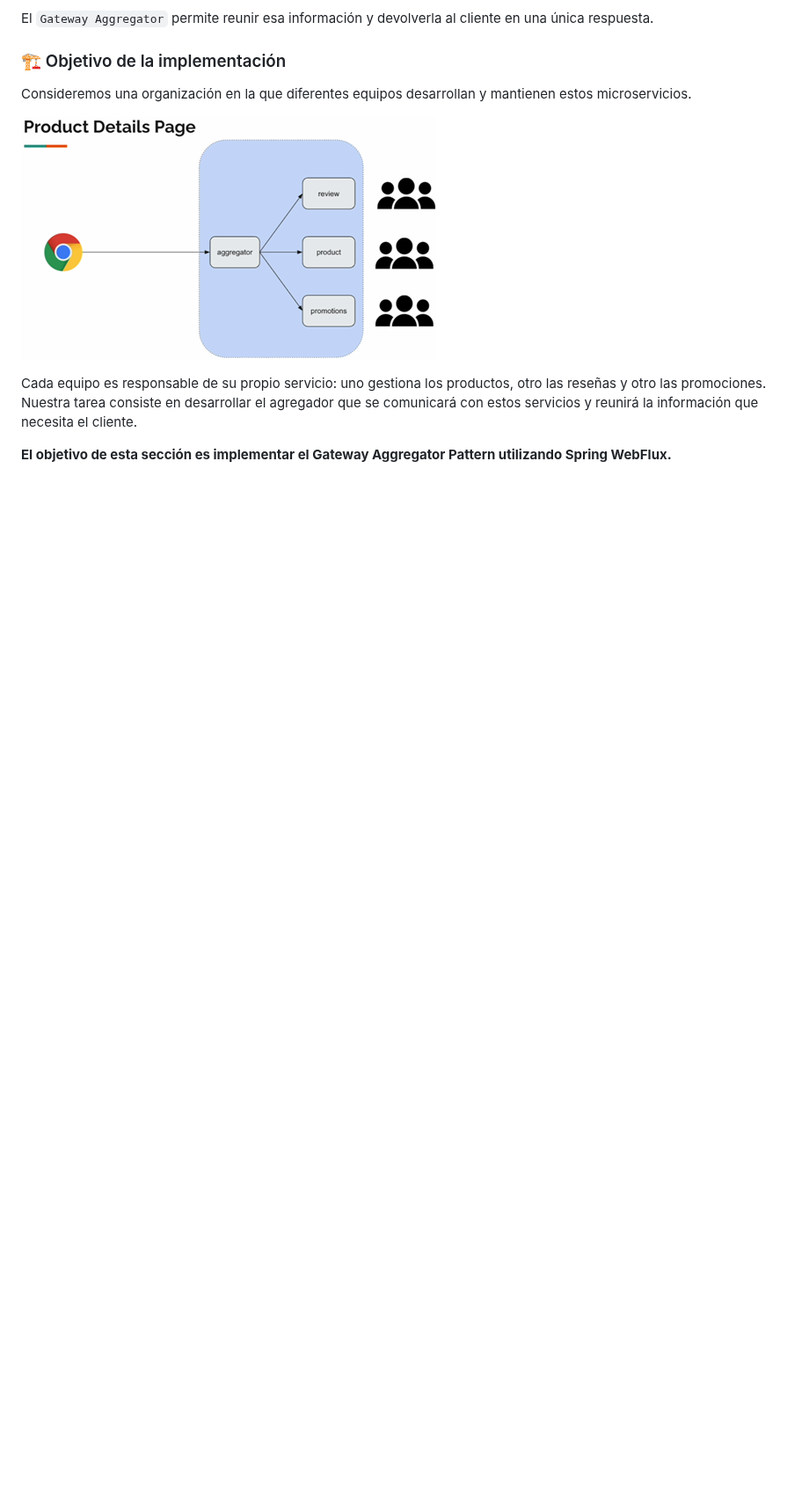
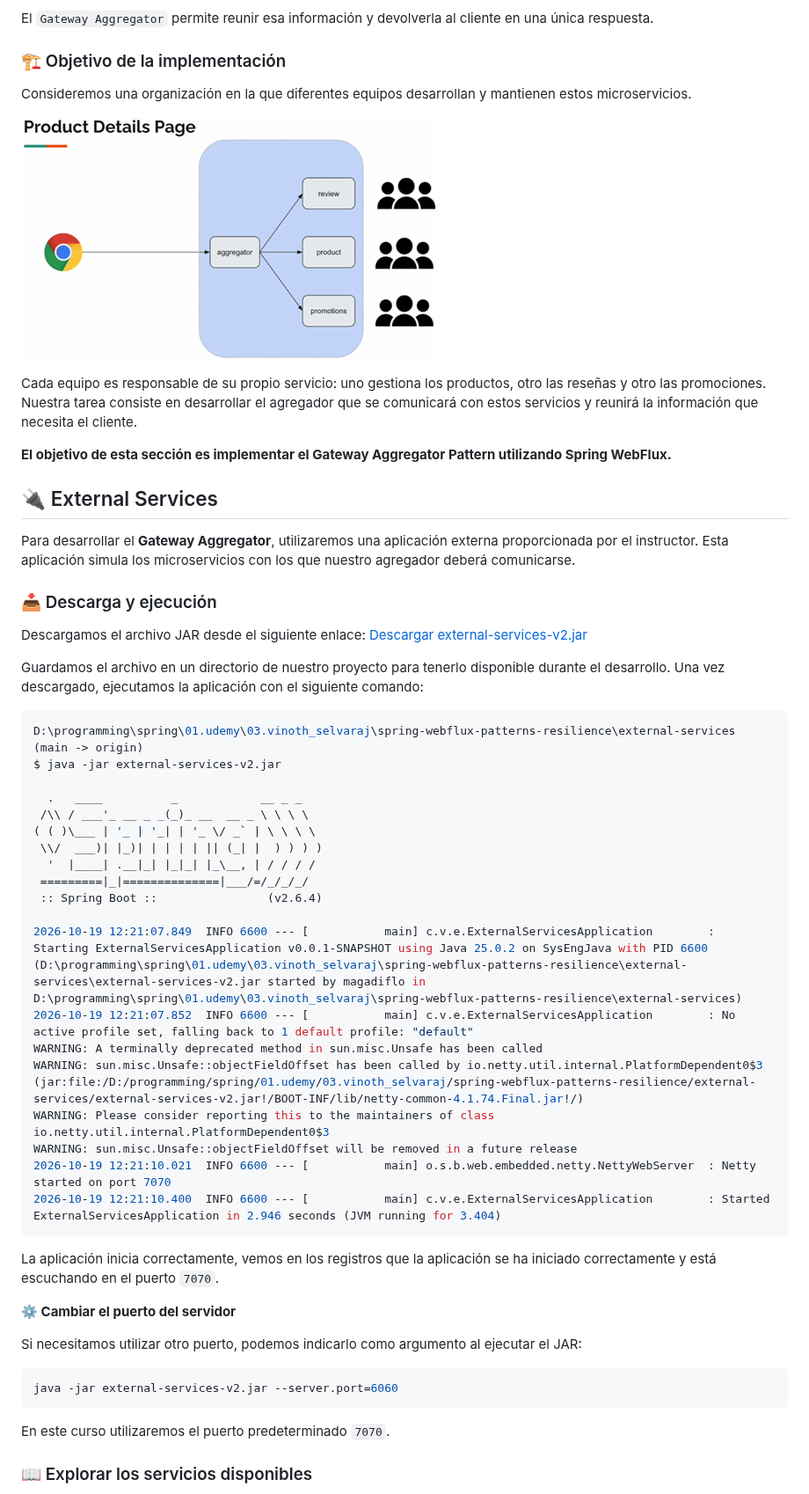
Before and after one commit to magadiflo/spring-webflux-patterns-resilience, a Markdown page: README.md, the part around one of its changes. Shown at 88% size. Rendered like a GitHub page; blank space fills up the shorter version.

Commit message:
External Services

`````diff
--- a/README.md
+++ b/README.md
@@ -87,3 +87,54 @@ Nuestra tarea consiste en desarrollar el agregador que se comunicará con estos
 necesita el cliente.
 
 **El objetivo de esta sección es implementar el Gateway Aggregator Pattern utilizando Spring WebFlux.**
+
+## 🔌 External Services
+
+Para desarrollar el **Gateway Aggregator**, utilizaremos una aplicación externa proporcionada por el instructor.
+Esta aplicación simula los microservicios con los que nuestro agregador deberá comunicarse.
+
+### 📥 Descarga y ejecución
+
+Descargamos el archivo JAR desde el siguiente enlace:
+[Descargar external-services-v2.jar](https://vins-udemy.s3.amazonaws.com/webflux-design-patterns/external-services-v2.jar)
+
+Guardamos el archivo en un directorio de nuestro proyecto para tenerlo disponible durante el desarrollo. Una vez
+descargado, ejecutamos la aplicación con el siguiente comando:
+
+````bash
+D:\programming\spring\01.udemy\03.vinoth_selvaraj\spring-webflux-patterns-resilience\external-services (main -> origin)
+$ java -jar external-services-v2.jar
+
+  .   ____          _            __ _ _
+ /\\ / ___'_ __ _ _(_)_ __  __ _ \ \ \ \
+( ( )\___ | '_ | '_| | '_ \/ _` | \ \ \ \
+ \\/  ___)| |_)| | | | | || (_| |  ) ) ) )
+  '  |____| .__|_| |_|_| |_\__, | / / / /
+ =========|_|==============|___/=/_/_/_/
+ :: Spring Boot ::                (v2.6.4)
+
+2026-10-19 12:21:07.849  INFO 6600 --- [           main] c.v.e.ExternalServicesApplication        : Starting ExternalServicesApplication v0.0.1-SNAPSHOT using Java 25.0.2 on SysEngJava with PID 6600 (D:\programming\spring\01.udemy\03.vinoth_selvaraj\spring-webflux-patterns-resilience\external-services\external-services-v2.jar started by magadiflo in D:\programming\spring\01.udemy\03.vinoth_selvaraj\spring-webflux-patterns-resilience\external-services)
+2026-10-19 12:21:07.852  INFO 6600 --- [           main] c.v.e.ExternalServicesApplication        : No active profile set, falling back to 1 default profile: "default"
+WARNING: A terminally deprecated method in sun.misc.Unsafe has been called
+WARNING: sun.misc.Unsafe::objectFieldOffset has been called by io.netty.util.internal.PlatformDependent0$3 (jar:file:/D:/programming/spring/01.udemy/03.vinoth_selvaraj/spring-webflux-patterns-resilience/external-services/external-services-v2.jar!/BOOT-INF/lib/netty-common-4.1.74.Final.jar!/)
+WARNING: Please consider reporting this to the maintainers of class io.netty.util.internal.PlatformDependent0$3
+WARNING: sun.misc.Unsafe::objectFieldOffset will be removed in a future release
+2026-10-19 12:21:10.021  INFO 6600 --- [           main] o.s.b.web.embedded.netty.NettyWebServer  : Netty started on port 7070
+2026-10-19 12:21:10.400  INFO 6600 --- [           main] c.v.e.ExternalServicesApplication        : Started ExternalServicesApplication in 2.946 seconds (JVM running for 3.404)
+````
+
+La aplicación inicia correctamente, vemos en los registros que la aplicación se ha iniciado correctamente y está
+escuchando en el puerto `7070`.
+
+**⚙️ Cambiar el puerto del servidor**
+
+Si necesitamos utilizar otro puerto, podemos indicarlo como argumento al ejecutar el JAR:
+
+````bash
+java -jar external-services-v2.jar --server.port=6060
+````
+
+En este curso utilizaremos el puerto predeterminado `7070`.
+
+### 📖 Explorar los servicios disponibles
+
`````
Also changed, not shown: other parts of README.md (+39 -0 lines), assets/section-02/04.png (added), assets/section-02/05.png (added), 1 other file.
